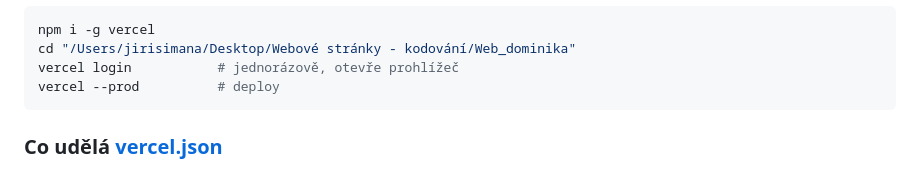
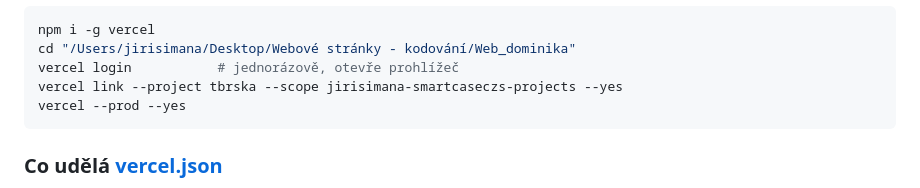
Before and after one commit to JiriSimana/Tbrska, a Markdown page: DEPLOY_REPORT.md, the part around one of its changes. GitHub-like rendering.

````diff
--- a/DEPLOY_REPORT.md
+++ b/DEPLOY_REPORT.md
@@ -85,7 +76,8 @@ Po pushi otevři repo v prohlížeči a zkontroluj, že všech 19 souborů tam j
 npm i -g vercel
 cd "/Users/jirisimana/Desktop/Webové stránky - kodování/Web_dominika"
 vercel login           # jednorázově, otevře prohlížeč
-vercel --prod          # deploy
+vercel link --project tbrska --scope jirisimana-smartcaseczs-projects --yes
+vercel --prod --yes
 ```
 
 ### Co udělá [vercel.json](vercel.json)
````
Also changed, not shown: other parts of DEPLOY_REPORT.md (+39 -48 lines).
